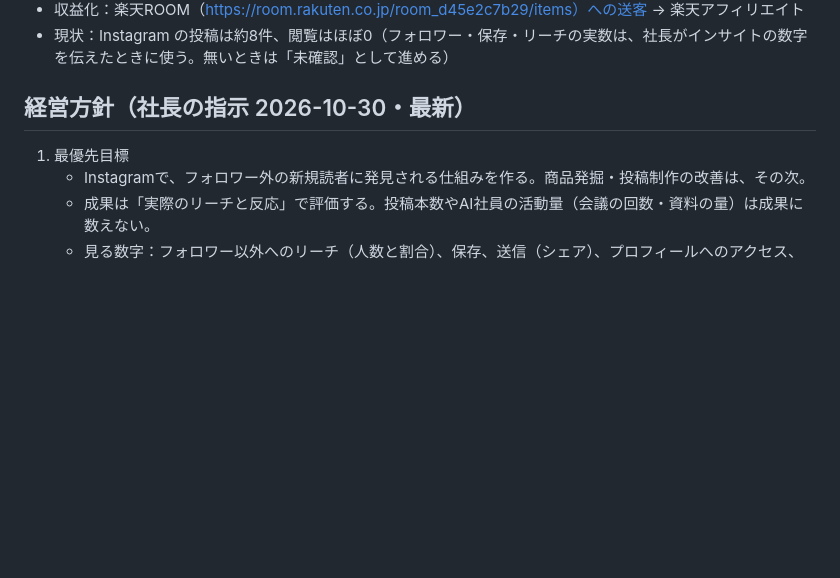
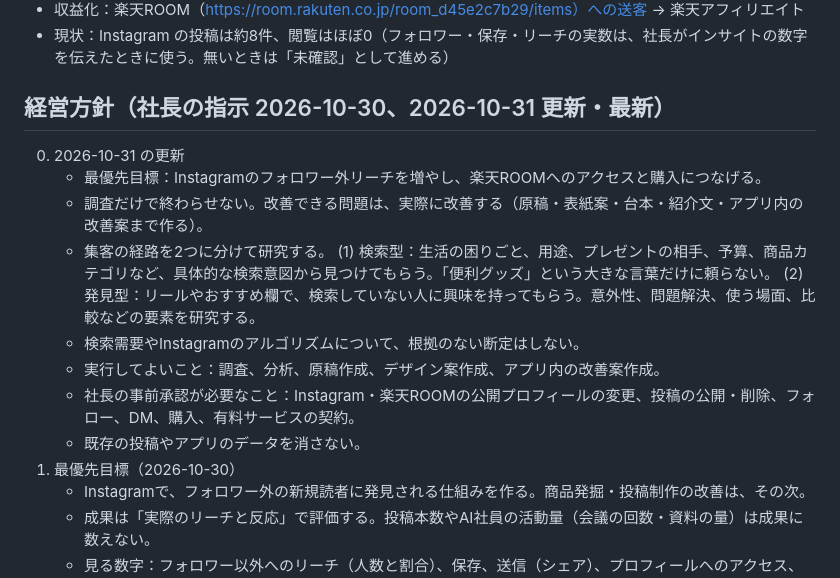
Before and after one commit to koutasan99999/rakuten-room-assistant, a Markdown page: docs/ai-team/company.md, the part around the change. GitHub-like rendering; blank space fills up the shorter version.

Commit message:
経営方針の更新（2026-10-31）：ROOMへの送客を最優先、検索型と発見型、実行してよいことと承認が必要なこと
Co-Authored-By: Claude Opus 5.5 <noreply@anthropic.com>
Claude-Session: https://claude.ai/code/session_01K1gXRyBWssbp2bvXdG5wDn

```diff
--- a/docs/ai-team/company.md
+++ b/docs/ai-team/company.md
@@ -7,8 +7,18 @@
 - 収益化：楽天ROOM（https://room.rakuten.co.jp/room_d45e2c7b29/items）への送客 → 楽天アフィリエイト
 - 現状：Instagram の投稿は約8件、閲覧はほぼ0（フォロワー・保存・リーチの実数は、社長がインサイトの数字を伝えたときに使う。無いときは「未確認」として進める）
 
-## 経営方針（社長の指示 2026-10-30・最新）
-1. 最優先目標
+## 経営方針（社長の指示 2026-10-30、2026-10-31 更新・最新）
+0. 2026-10-31 の更新
+   - 最優先目標：Instagramのフォロワー外リーチを増やし、楽天ROOMへのアクセスと購入につなげる。
+   - 調査だけで終わらせない。改善できる問題は、実際に改善する（原稿・表紙案・台本・紹介文・アプリ内の改善案まで作る）。
+   - 集客の経路を2つに分けて研究する。
+     (1) 検索型：生活の困りごと、用途、プレゼントの相手、予算、商品カテゴリなど、具体的な検索意図から見つけてもらう。「便利グッズ」という大きな言葉だけに頼らない。
+     (2) 発見型：リールやおすすめ欄で、検索していない人に興味を持ってもらう。意外性、問題解決、使う場面、比較などの要素を研究する。
+   - 検索需要やInstagramのアルゴリズムについて、根拠のない断定はしない。
+   - 実行してよいこと：調査、分析、原稿作成、デザイン案作成、アプリ内の改善案作成。
+   - 社長の事前承認が必要なこと：Instagram・楽天ROOMの公開プロフィールの変更、投稿の公開・削除、フォロー、DM、購入、有料サービスの契約。
+   - 既存の投稿やアプリのデータを消さない。
+1. 最優先目標（2026-10-30）
    - Instagramで、フォロワー外の新規読者に発見される仕組みを作る。商品発掘・投稿制作の改善は、その次。
    - 成果は「実際のリーチと反応」で評価する。投稿本数やAI社員の活動量（会議の回数・資料の量）は成果に数えない。
    - 見る数字：フォロワー以外へのリーチ（人数と割合）、保存、送信（シェア）、プロフィールへのアクセス、フォロー数。
```
